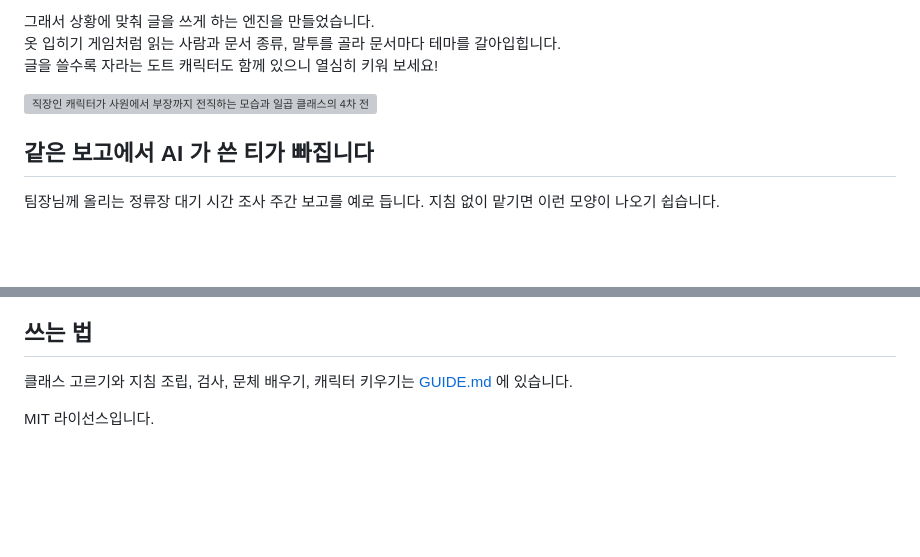
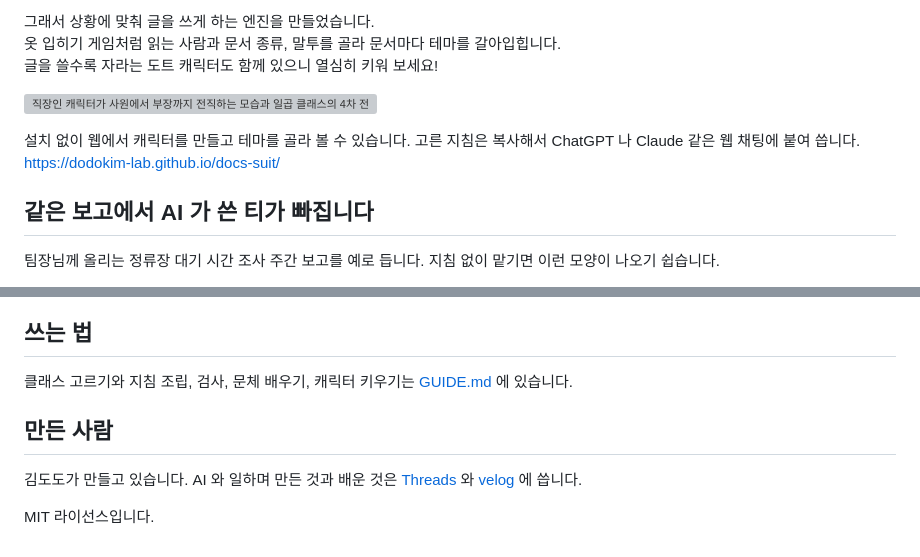
Before and after one commit to UiSeok/docs-suit, a Markdown page: README.md, 2 parts joined by grey strips. Drawn GitHub-style; blank space fills up the shorter version; grey boxes are pictures that could not be loaded.

Commit message:
README 에 설치 없이 써 보는 웹 주소와 만든 사람 김도도의 채널을 적었다
Co-Authored-By: Claude Opus 5.5 <noreply@anthropic.com>

```diff
--- a/README.md
+++ b/README.md
@@ -9,6 +9,9 @@ AI 와 문서를 쓰다 보면 AI 가 쓴 티가 묻어납니다.<br>
 글을 쓸수록 자라는 도트 캐릭터도 함께 있으니 열심히 키워 보세요!
 
 ![직장인 캐릭터가 사원에서 부장까지 전직하는 모습과 일곱 클래스의 4차 전직 모습](docs/readme/characters.svg)
+
+설치 없이 웹에서 캐릭터를 만들고 테마를 골라 볼 수 있습니다. 고른 지침은 복사해서 ChatGPT 나 Claude 같은 웹 채팅에 붙여 씁니다.<br>
+https://dodokim-lab.github.io/docs-suit/
 
 ## 같은 보고에서 AI 가 쓴 티가 빠집니다
 
@@ -146,4 +149,8 @@ git clone https://github.com/dodokim-lab/docs-suit.git && cd docs-suit && python
 
 클래스 고르기와 지침 조립, 검사, 문체 배우기, 캐릭터 키우기는 [GUIDE.md](GUIDE.md) 에 있습니다.
 
+## 만든 사람
+
+김도도가 만들고 있습니다. AI 와 일하며 만든 것과 배운 것은 [Threads](https://www.threads.com/@dodokim_lab) 와 [velog](https://velog.io/@dodokim_lab) 에 씁니다.
+
 MIT 라이선스입니다.
```
